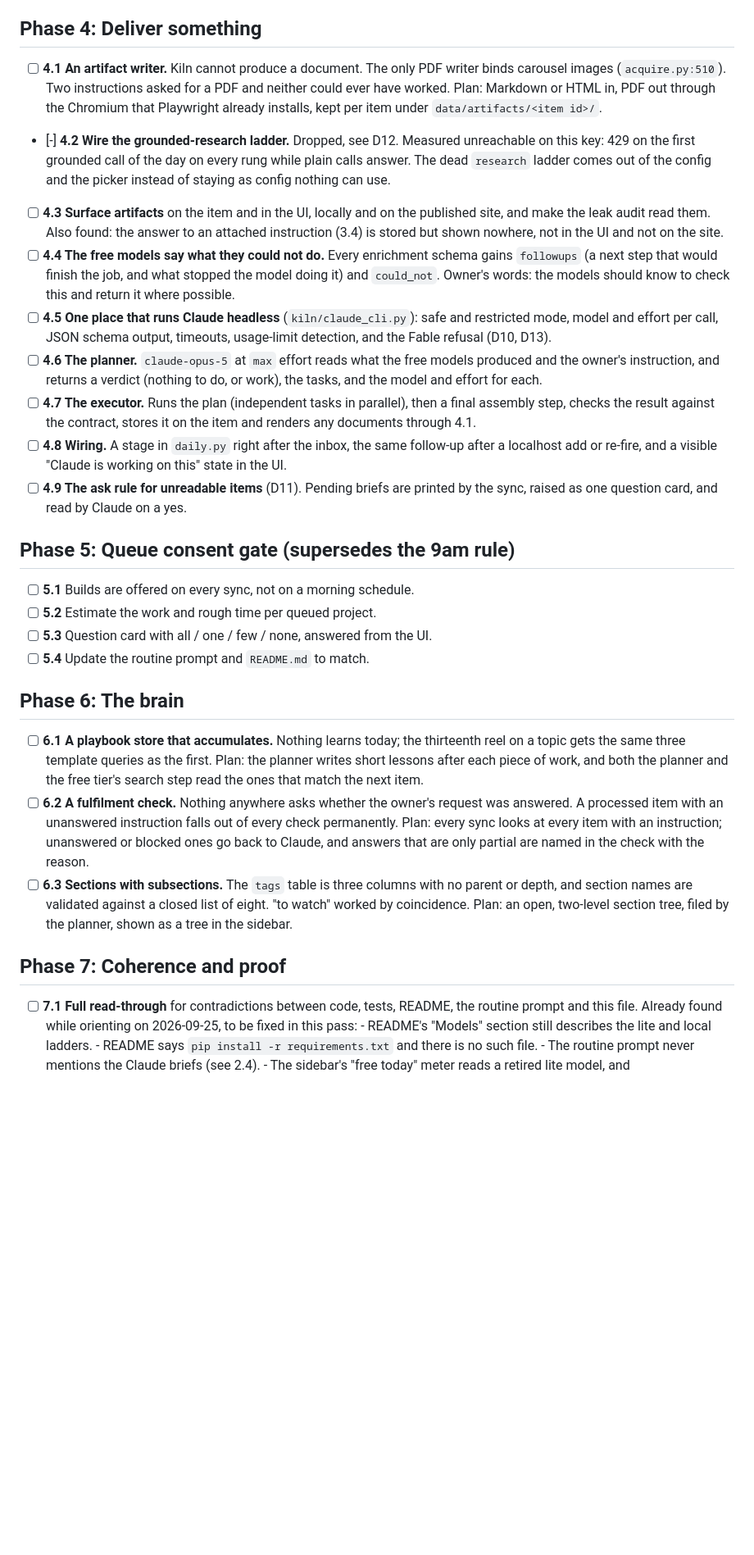
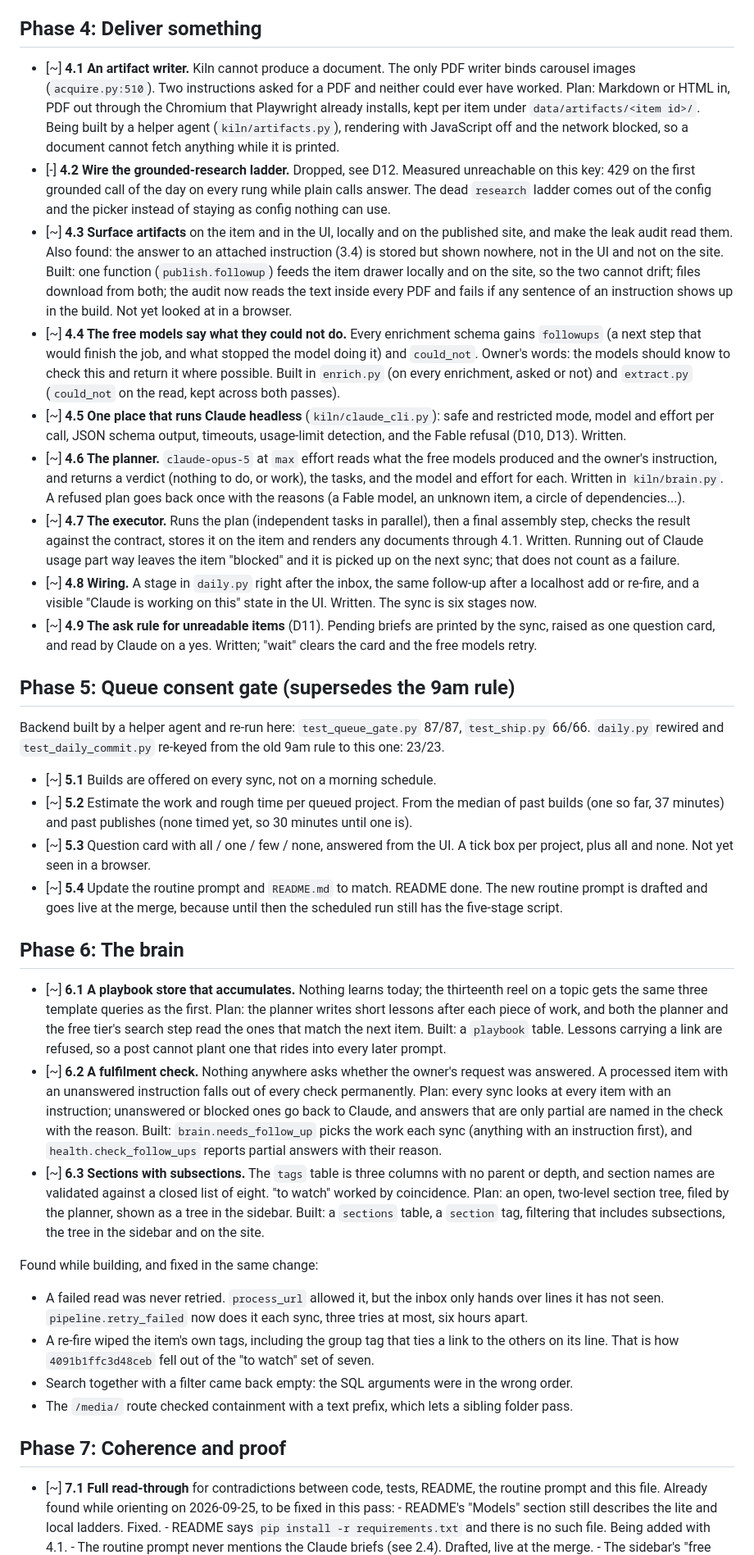
Before and after one commit to muhammad-musa-ml/kiln, a Markdown page: WORKLOG.md, the part around one of its changes. Shown at 82% size. Drawn GitHub-style; blank space fills up the shorter version.

Commit message:
Worklog: what is built so far, and what turned up

```diff
--- a/WORKLOG.md
+++ b/WORKLOG.md
@@ -110,69 +112,112 @@ models do what they can, and Claude does the rest automatically (D10 below).
 
 ## Phase 4: Deliver something
 
-- [ ] **4.1 An artifact writer.** Kiln cannot produce a document. The only PDF
+- [~] **4.1 An artifact writer.** Kiln cannot produce a document. The only PDF
       writer binds carousel images (`acquire.py:510`). Two instructions asked
       for a PDF and neither could ever have worked. Plan: Markdown or HTML in,
       PDF out through the Chromium that Playwright already installs, kept per
-      item under `data/artifacts/<item id>/`.
+      item under `data/artifacts/<item id>/`. Being built by a helper agent
+      (`kiln/artifacts.py`), rendering with JavaScript off and the network
+      blocked, so a document cannot fetch anything while it is printed.
 - [-] **4.2 Wire the grounded-research ladder.** Dropped, see D12. Measured
       unreachable on this key: 429 on the first grounded call of the day on
       every rung while plain calls answer. The dead `research` ladder comes out
       of the config and the picker instead of staying as config nothing can use.
-- [ ] **4.3 Surface artifacts** on the item and in the UI, locally and on the
+- [~] **4.3 Surface artifacts** on the item and in the UI, locally and on the
       published site, and make the leak audit read them. Also found: the
       answer to an attached instruction (3.4) is stored but shown nowhere,
-      not in the UI and not on the site.
-- [ ] **4.4 The free models say what they could not do.** Every enrichment
+      not in the UI and not on the site. Built: one function
+      (`publish.followup`) feeds the item drawer locally and on the site, so
+      the two cannot drift; files download from both; the audit now reads the
+      text inside every PDF and fails if any sentence of an instruction shows
+      up in the build. Not yet looked at in a browser.
+- [~] **4.4 The free models say what they could not do.** Every enrichment
       schema gains `followups` (a next step that would finish the job, and
       what stopped the model doing it) and `could_not`. Owner's words: the
       models should know to check this and return it where possible.
-- [ ] **4.5 One place that runs Claude headless** (`kiln/claude_cli.py`):
+      Built in `enrich.py` (on every enrichment, asked or not) and
+      `extract.py` (`could_not` on the read, kept across both passes).
+- [~] **4.5 One place that runs Claude headless** (`kiln/claude_cli.py`):
       safe and restricted mode, model and effort per call, JSON schema output,
-      timeouts, usage-limit detection, and the Fable refusal (D10, D13).
-- [ ] **4.6 The planner.** `claude-opus-5` at `max` effort reads what the free
+      timeouts, usage-limit detection, and the Fable refusal (D10, D13). Written.
+- [~] **4.6 The planner.** `claude-opus-5` at `max` effort reads what the free
       models produced and the owner's instruction, and returns a verdict
       (nothing to do, or work), the tasks, and the model and effort for each.
-- [ ] **4.7 The executor.** Runs the plan (independent tasks in parallel),
+      Written in `kiln/brain.py`. A refused plan goes back once with the
+      reasons (a Fable model, an unknown item, a circle of dependencies...).
+- [~] **4.7 The executor.** Runs the plan (independent tasks in parallel),
       then a final assembly step, checks the result against the contract,
-      stores it on the item and renders any documents through 4.1.
-- [ ] **4.8 Wiring.** A stage in `daily.py` right after the inbox, the same
+      stores it on the item and renders any documents through 4.1. Written.
+      Running out of Claude usage part way leaves the item "blocked" and it is
+      picked up on the next sync; that does not count as a failure.
+- [~] **4.8 Wiring.** A stage in `daily.py` right after the inbox, the same
       follow-up after a localhost add or re-fire, and a visible "Claude is
-      working on this" state in the UI.
-- [ ] **4.9 The ask rule for unreadable items** (D11). Pending briefs are
+      working on this" state in the UI. Written. The sync is six stages now.
+- [~] **4.9 The ask rule for unreadable items** (D11). Pending briefs are
       printed by the sync, raised as one question card, and read by Claude
-      on a yes.
+      on a yes. Written; "wait" clears the card and the free models retry.
 
 ## Phase 5: Queue consent gate (supersedes the 9am rule)
 
-- [ ] **5.1** Builds are offered on every sync, not on a morning schedule.
-- [ ] **5.2** Estimate the work and rough time per queued project.
-- [ ] **5.3** Question card with all / one / few / none, answered from the UI.
-- [ ] **5.4** Update the routine prompt and `README.md` to match.
+Backend built by a helper agent and re-run here: `test_queue_gate.py` 87/87,
+`test_ship.py` 66/66. `daily.py` rewired and `test_daily_commit.py` re-keyed
+from the old 9am rule to this one: 23/23.
+
+- [~] **5.1** Builds are offered on every sync, not on a morning schedule.
+- [~] **5.2** Estimate the work and rough time per queued project. From the
+      median of past builds (one so far, 37 minutes) and past publishes
+      (none timed yet, so 30 minutes until one is).
+- [~] **5.3** Question card with all / one / few / none, answered from the UI.
+      A tick box per project, plus all and none. Not yet seen in a browser.
+- [~] **5.4** Update the routine prompt and `README.md` to match. README done.
+      The new routine prompt is drafted and goes live at the merge, because
+      until then the scheduled run still has the five-stage script.
 
 ## Phase 6: The brain
 
-- [ ] **6.1 A playbook store that accumulates.** Nothing learns today; the
+- [~] **6.1 A playbook store that accumulates.** Nothing learns today; the
       thirteenth reel on a topic gets the same three template queries as the
       first. Plan: the planner writes short lessons after each piece of work,
       and both the planner and the free tier's search step read the ones that
-      match the next item.
-- [ ] **6.2 A fulfilment check.** Nothing anywhere asks whether the owner's
+      match the next item. Built: a `playbook` table. Lessons carrying a link
+      are refused, so a post cannot plant one that rides into every later
+      prompt.
+- [~] **6.2 A fulfilment check.** Nothing anywhere asks whether the owner's
       request was answered. A processed item with an unanswered instruction
       falls out of every check permanently. Plan: every sync looks at every
       item with an instruction; unanswered or blocked ones go back to Claude,
       and answers that are only partial are named in the check with the reason.
-- [ ] **6.3 Sections with subsections.** The `tags` table is three columns with
+      Built: `brain.needs_follow_up` picks the work each sync (anything with
+      an instruction first), and `health.check_follow_ups` reports partial
+      answers with their reason.
+- [~] **6.3 Sections with subsections.** The `tags` table is three columns with
       no parent or depth, and section names are validated against a closed list
       of eight. "to watch" worked by coincidence. Plan: an open, two-level
       section tree, filed by the planner, shown as a tree in the sidebar.
+      Built: a `sections` table, a `section` tag, filtering that includes
+      subsections, the tree in the sidebar and on the site.
+
+Found while building, and fixed in the same change:
+- A failed read was never retried. `process_url` allowed it, but the inbox
+  only hands over lines it has not seen. `pipeline.retry_failed` now does it
+  each sync, three tries at most, six hours apart.
+- A re-fire wiped the item's own tags, including the group tag that ties a
+  link to the others on its line. That is how `4091b1ffc3d48ceb` fell out of
+  the "to watch" set of seven.
+- Search together with a filter came back empty: the SQL arguments were in
+  the wrong order.
+- The `/media/` route checked containment with a text prefix, which lets a
+  sibling folder pass.
 
 ## Phase 7: Coherence and proof
 
-- [ ] **7.1 Full read-through** for contradictions between code, tests, README,
+- [~] **7.1 Full read-through** for contradictions between code, tests, README,
       the routine prompt and this file. Already found while orienting on
       2026-09-25, to be fixed in this pass:
       - README's "Models" section still describes the lite and local ladders.
+        Fixed.
       - README says `pip install -r requirements.txt` and there is no such file.
-      - The routine prompt never mentions the Claude briefs (see 2.4).
+        Being added with 4.1.
+      - The routine prompt never mentions the Claude briefs (see 2.4). Drafted,
+        live at the merge.
       - The sidebar's "free today" meter reads a retired lite model, and
```
Also changed, not shown: other parts of WORKLOG.md (+7 -2 lines).
